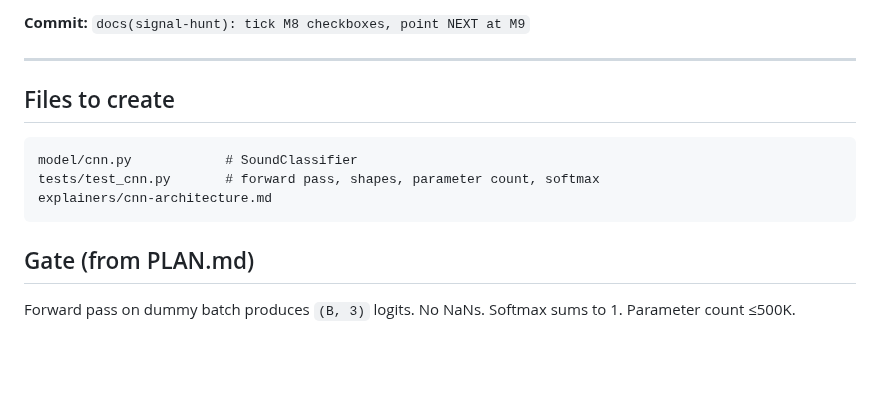
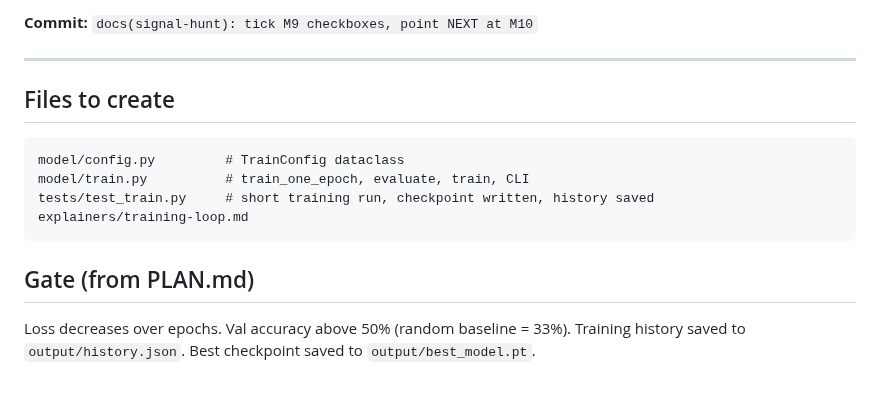
Before and after one commit to benwaar/games, a Markdown page: signal-hunt/NEXT.md, the part around one of its changes. Drawn GitHub-style; blank space fills up the shorter version.

````diff
--- a/signal-hunt/NEXT.md
+++ b/signal-hunt/NEXT.md
@@ -78,16 +83,17 @@ Use `/research` or `/study` at the start of the session to document these before
 
-**Commit:** `docs(signal-hunt): tick M8 checkboxes, point NEXT at M9`
+**Commit:** `docs(signal-hunt): tick M9 checkboxes, point NEXT at M10`
 
 ---
 
 ## Files to create
 
 ```
-model/cnn.py            # SoundClassifier
-tests/test_cnn.py       # forward pass, shapes, parameter count, softmax
-explainers/cnn-architecture.md
+model/config.py         # TrainConfig dataclass
+model/train.py          # train_one_epoch, evaluate, train, CLI
+tests/test_train.py     # short training run, checkpoint written, history saved
+explainers/training-loop.md
 ```
 
 ## Gate (from PLAN.md)
 
-Forward pass on dummy batch produces `(B, 3)` logits. No NaNs. Softmax sums to 1. Parameter count ≤500K.
+Loss decreases over epochs. Val accuracy above 50% (random baseline = 33%). Training history saved to `output/history.json`. Best checkpoint saved to `output/best_model.pt`.
````
Also changed, not shown: other parts of signal-hunt/NEXT.md (+41 -36 lines), signal-hunt/PLAN.md (+3 -3 lines).
